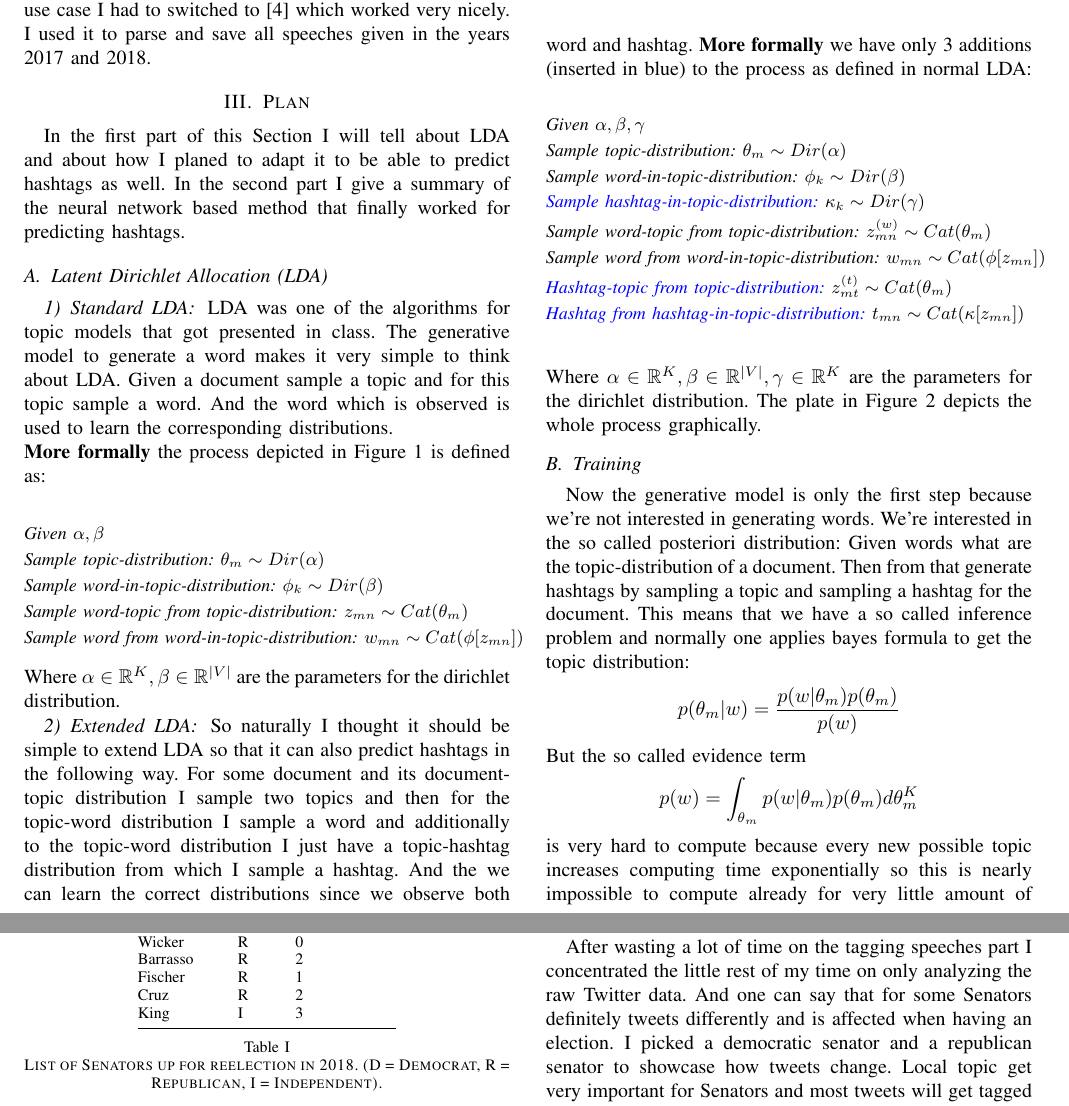
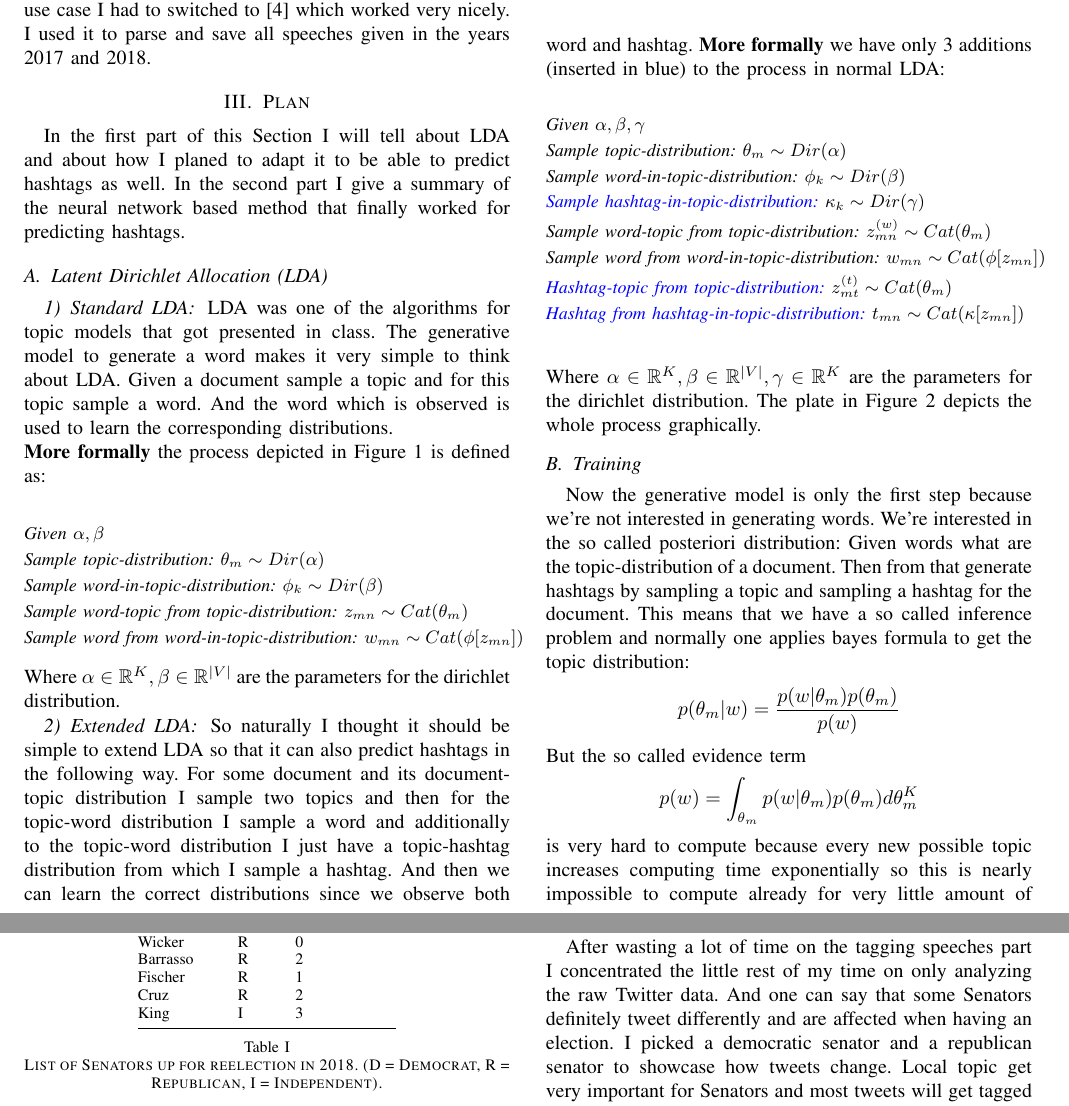
Before and after one commit to SimiPro/robotjudge, a LaTeX paper (latex_report/robot_writeup.tex): two parts of pages 2 and 4 of 8, joined at a grey line, cut so that both start at the same text. Compiled offline with pdfLaTeX.

Commit message:
update report

```diff
--- a/latex_report/robot_writeup.tex
+++ b/latex_report/robot_writeup.tex
@@ -91,7 +91,7 @@ Where $\alpha \in \R^K, \beta \in \R^{|V|}$ are the parameters for the dirichlet
 
 
 \subsubsection{Extended LDA}
-So naturally I thought it should be simple to extend LDA so that it can also predict hashtags in the following way. For some document and its document-topic distribution I sample two topics and then for the topic-word distribution I sample a word and additionally to the topic-word distribution I just have a topic-hashtag distribution from which I sample a hashtag. And the we can learn the correct distributions since we observe both word and hashtag. \textbf{More formally} we have only 3 additions (inserted in blue) to the process as defined in normal LDA:
+So naturally I thought it should be simple to extend LDA so that it can also predict hashtags in the following way. For some document and its document-topic distribution I sample two topics and then for the topic-word distribution I sample a word and additionally to the topic-word distribution I just have a topic-hashtag distribution from which I sample a hashtag. And then we can learn the correct distributions since we observe both word and hashtag. \textbf{More formally} we have only 3 additions (inserted in blue) to the process in normal LDA:
 
 \small
 \begin{align*}
@@ -204,7 +204,7 @@ I really tried to also find a positive example but I just couldn't really find a
 
 
 \subsection{How does being before an election affect the tags a politican uses? }
-After wasting a lot of time on the tagging speeches part I concentrated the little rest of my time on only analyzing the raw Twitter data. And one can say that for some Senators definitely tweets differently and is affected when having an election. I picked a democratic senator and a republican senator to showcase how tweets change. Local topic get very important for Senators and most tweets will get tagged with the State their from. In figure \ref{fig:hironobeforeafterelection} its the case for the 2012 election where Senator Hirono wants to get elected for Hawaii. In Figure \ref{fig:senatorfischerbeforeafterelection} one can see the number of tweets at a specific date from Senator Fisher of the republicans. It shows that shortly before the election in Nebraska, Nebraska specific tweets definitely spiked.\\
+After wasting a lot of time on the tagging speeches part I concentrated the little rest of my time on only analyzing the raw Twitter data. And one can say that some Senators definitely tweet differently and are affected when having an election. I picked a democratic senator and a republican senator to showcase how tweets change. Local topic get very important for Senators and most tweets will get tagged with the State their from. In figure \ref{fig:hironobeforeafterelection} its the case for the 2012 election where Senator Hirono wants to get elected for Hawaii. In Figure \ref{fig:senatorfischerbeforeafterelection} one can see the number of tweets at a specific date from Senator Fisher of the republicans. It shows that shortly before the election in Nebraska, Nebraska specific tweets definitely spiked.\\
 But it is definitely not an if and only if deduction. There are a lot of Senators who don't care about tweeting for local problems e.g. Senator Warren and Senator Sanders. See Figure \ref{fig:tweetsSanders} for the distribution of tags for Senator Sanders and \ref{fig:tweetsWarren} for the distribution of tags over time for Senator Warren. In both it is obvious that they have more global priorities then their own states. The plots for all the other Senators can be checked in my github repository see Section \ref{sec:Code}. But not only could it be that the tweet behaviour does not change but that a Senator could start tweeting about local events with no local election coming up. An example for this is Senator Cruz who had a hard election in Texas. But in the year of the election there was also a hurrican as strong as all 10 years and he tweeted a lot about that in that same time frame which is also the time of the election seen in Figure \ref{fig:senatorcruztop5tweetsmid20172018}.
 
 \begin{figure}
```
Also changed, not shown: latex_report/robot_writeup.pdf, latex_report/robot_writeup.tex (4 more changed lines), 3 other files.
